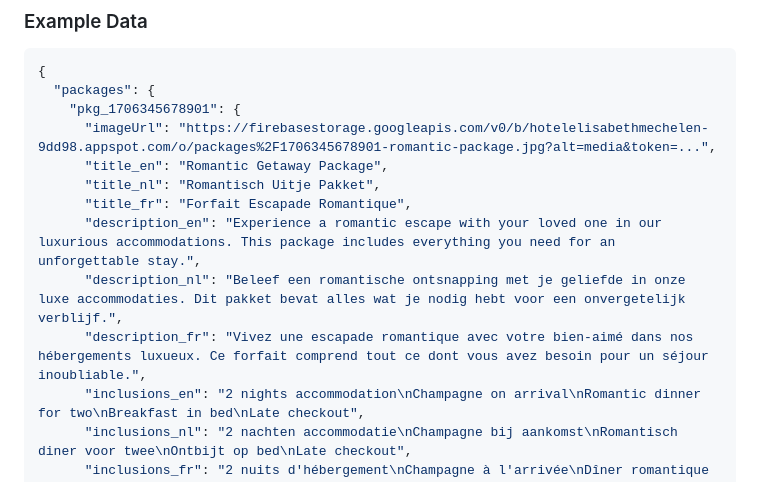
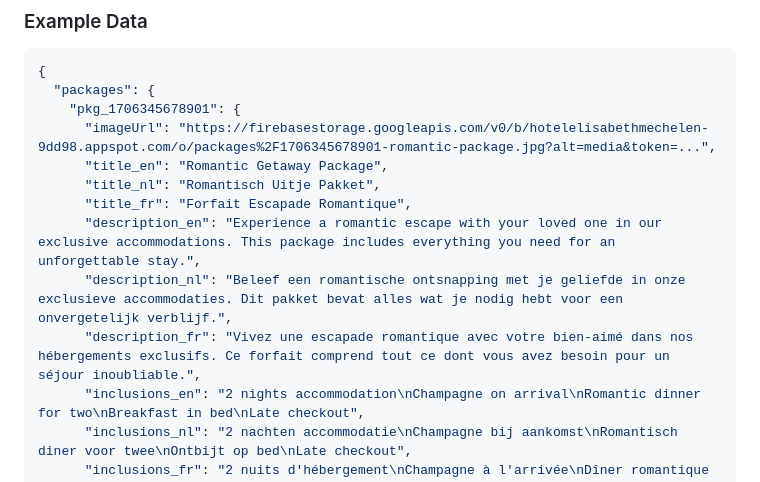
Before and after one commit to nnorbs82/hotelelisabethmechelen, a Markdown page: PACKAGES_FIREBASE_STRUCTURE.md, the part around the change. Drawn GitHub-style.

Commit message:
Update documentation translations to use Exclusive instead of Luxe/Luxurious
Co-authored-by: nnorbs82 <191504571+nnorbs82@users.noreply.github.com>

```diff
--- a/PACKAGES_FIREBASE_STRUCTURE.md
+++ b/PACKAGES_FIREBASE_STRUCTURE.md
@@ -49,9 +49,9 @@ The Packages data is stored in the Firebase Realtime Database under the path `/p
       "title_en": "Romantic Getaway Package",
       "title_nl": "Romantisch Uitje Pakket",
       "title_fr": "Forfait Escapade Romantique",
-      "description_en": "Experience a romantic escape with your loved one in our luxurious accommodations. This package includes everything you need for an unforgettable stay.",
-      "description_nl": "Beleef een romantische ontsnapping met je geliefde in onze luxe accommodaties. Dit pakket bevat alles wat je nodig hebt voor een onvergetelijk verblijf.",
-      "description_fr": "Vivez une escapade romantique avec votre bien-aimé dans nos hébergements luxueux. Ce forfait comprend tout ce dont vous avez besoin pour un séjour inoubliable.",
+      "description_en": "Experience a romantic escape with your loved one in our exclusive accommodations. This package includes everything you need for an unforgettable stay.",
+      "description_nl": "Beleef een romantische ontsnapping met je geliefde in onze exclusieve accommodaties. Dit pakket bevat alles wat je nodig hebt voor een onvergetelijk verblijf.",
+      "description_fr": "Vivez une escapade romantique avec votre bien-aimé dans nos hébergements exclusifs. Ce forfait comprend tout ce dont vous avez besoin pour un séjour inoubliable.",
       "inclusions_en": "2 nights accommodation\nChampagne on arrival\nRomantic dinner for two\nBreakfast in bed\nLate checkout",
       "inclusions_nl": "2 nachten accommodatie\nChampagne bij aankomst\nRomantisch diner voor twee\nOntbijt op bed\nLate checkout",
       "inclusions_fr": "2 nuits d'hébergement\nChampagne à l'arrivée\nDîner romantique pour deux\nPetit déjeuner au lit\nDépart tardif",
```
Also changed, not shown: ADS_BOTTOM_FIREBASE_STRUCTURE.md (+2 -2 lines).
